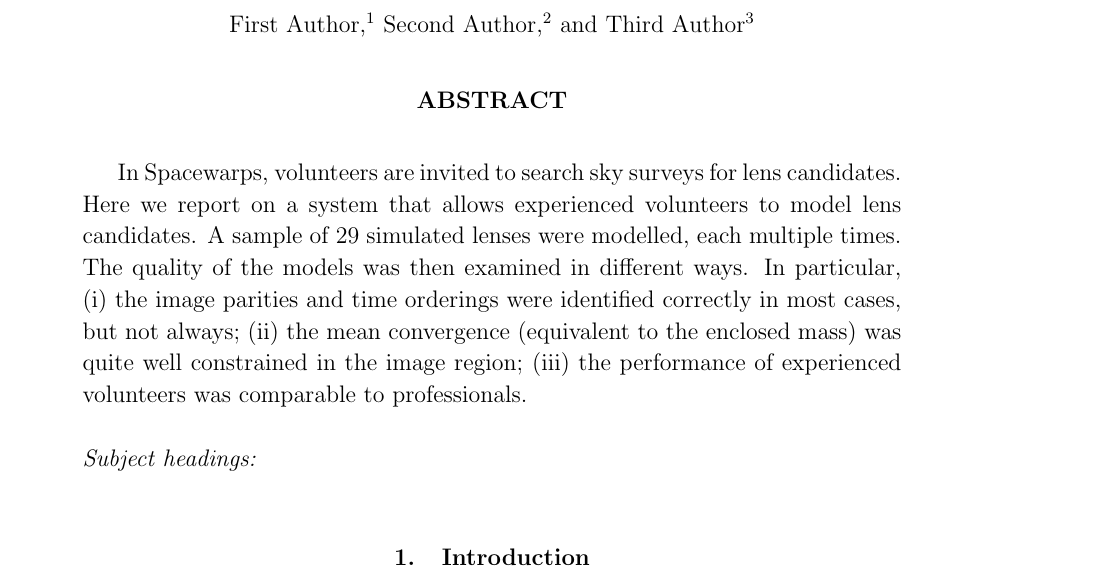
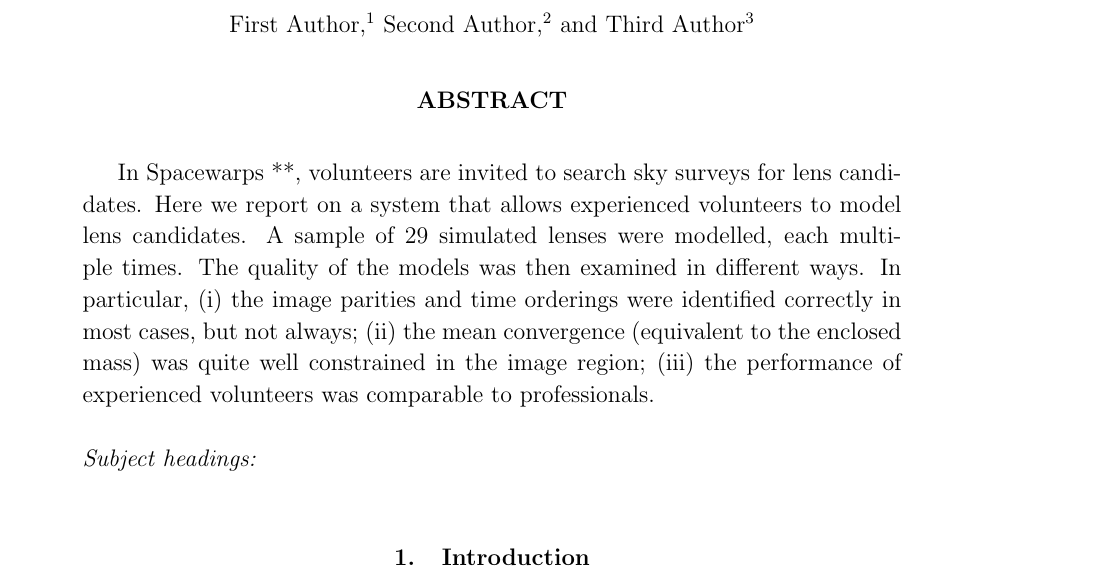
Before and after one commit to RafiKueng/SimAnalysis, a LaTeX paper (text/ms.tex, which reads text/tex/abstract.tex): part of page 1 of 14, cut so that both start at the same text. Compiled offline with pdfLaTeX; a missing bibliography style is replaced by a similar one.

```diff
--- a/text/tex/abstract.tex
+++ b/text/tex/abstract.tex
@@ -1,5 +1,5 @@
 \begin{abstract}
-In Spacewarps, volunteers are invited to search sky surveys for lens
+In Spacewarps **, volunteers are invited to search sky surveys for lens
 candidates.  Here we report on a system that allows experienced
 volunteers to model lens candidates.  A sample of 29 simulated lenses
 were modelled, each multiple times.  The quality of the models was
```
